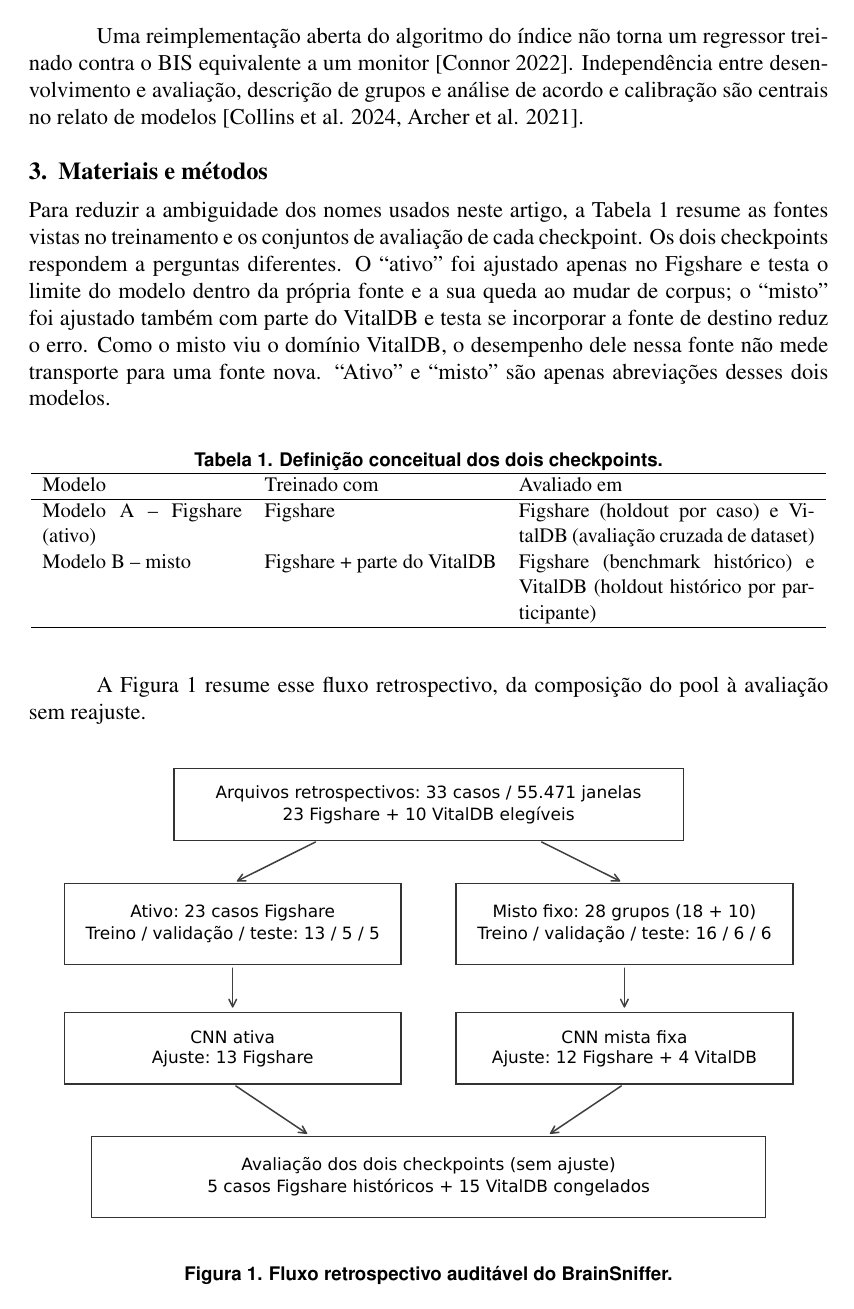
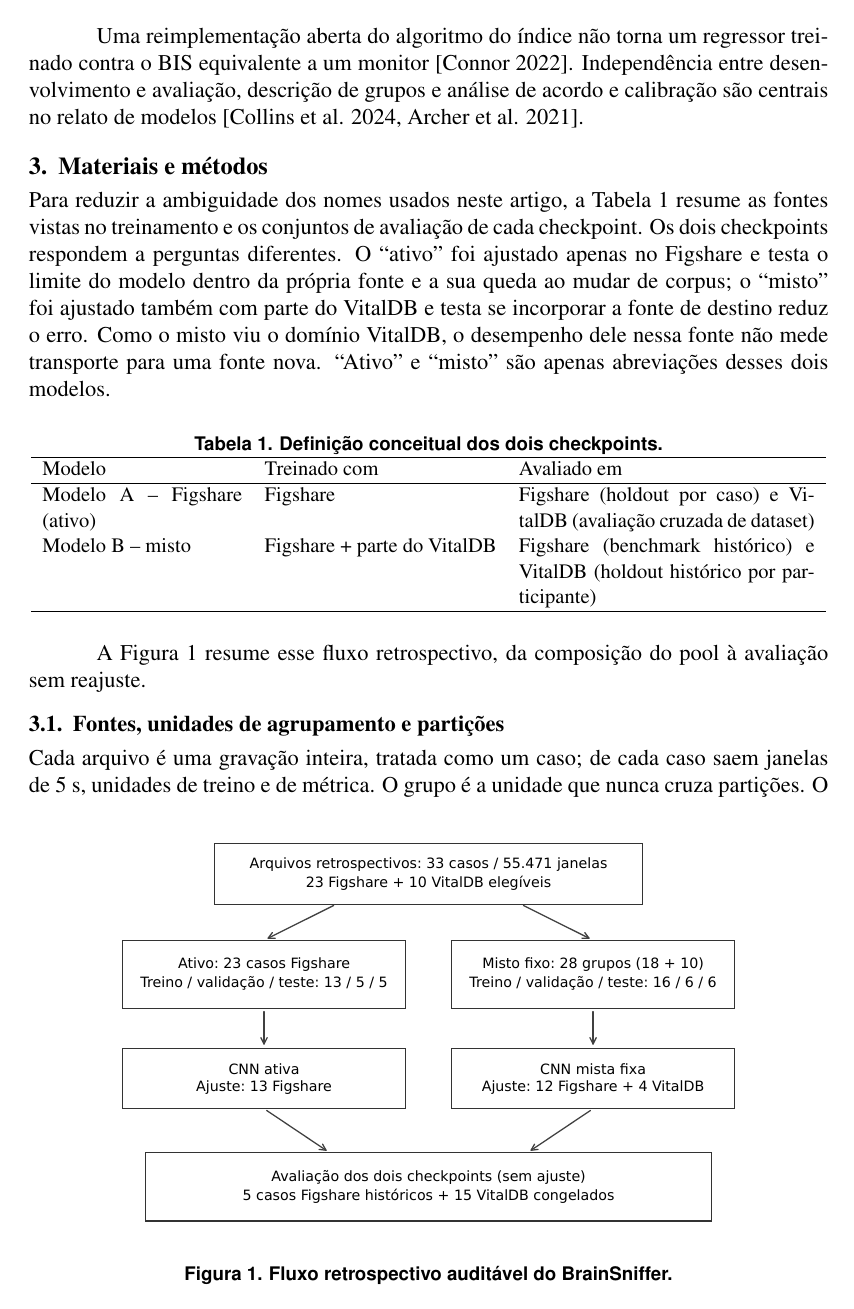
Before and after one commit to Bruno-BRG/brainsniffer, a LaTeX thesis (docs/tcc_brainsniffer.tex): page 4 of 19 before the commit and page 4 of 17 after it. The pictures show the PDF file docs/tcc_brainsniffer.pdf that the author committed with the source.

Commit message:
style(tcc): remove vaos de floats e fecha o artigo com EWMA em 17 paginas

```diff
--- a/docs/tcc_brainsniffer.tex
+++ b/docs/tcc_brainsniffer.tex
@@ -15,10 +15,10 @@
 \usepackage{placeins}
 
 % Deixa os floats ocuparem mais da página e reduz páginas só com figuras.
-\renewcommand{\topfraction}{0.92}
-\renewcommand{\bottomfraction}{0.85}
-\renewcommand{\textfraction}{0.06}
-\renewcommand{\floatpagefraction}{0.75}
+\renewcommand{\topfraction}{0.88}
+\renewcommand{\bottomfraction}{0.55}
+\renewcommand{\textfraction}{0.08}
+\renewcommand{\floatpagefraction}{0.80}
 
 \sloppy
 
@@ -105,7 +105,7 @@ Uma reimplementação aberta do algoritmo do índice não torna um regressor tre
 
 Para reduzir a ambiguidade dos nomes usados neste artigo, a Tabela~\ref{tab:modelos} resume as fontes vistas no treinamento e os conjuntos de avaliação de cada checkpoint. Os dois checkpoints respondem a perguntas diferentes. O ``ativo'' foi ajustado apenas no Figshare e testa o limite do modelo dentro da própria fonte e a sua queda ao mudar de corpus; o ``misto'' foi ajustado também com parte do VitalDB e testa se incorporar a fonte de destino reduz o erro. Como o misto viu o domínio VitalDB, o desempenho dele nessa fonte não mede transporte para uma fonte nova. ``Ativo'' e ``misto'' são apenas abreviações desses dois modelos.
 
-\begin{table}[H]
+\begin{table}[htbp]
 \centering
 \small
 \caption{Definição conceitual dos dois checkpoints.}
@@ -122,9 +122,9 @@ Modelo B -- misto & Figshare + parte do VitalDB & Figshare (benchmark histórico
 
 A Figura~\ref{fig:pipeline} resume esse fluxo retrospectivo, da composição do pool à avaliação sem reajuste.
 
-\begin{figure}[H]
+\begin{figure}[tbp]
 \centering
-\includegraphics[width=\columnwidth]{figures/pipeline.pdf}
+\includegraphics[width=0.84\columnwidth]{figures/pipeline.pdf}
 \caption{Fluxo retrospectivo auditável do BrainSniffer.}
 \label{fig:pipeline}
 \end{figure}
@@ -239,7 +239,7 @@ A Figura~\ref{fig:trajectory} mostra queda inicial e elevação final em ambas a
 
 O candidato misto apresentou MAE 6,69, RMSE 10,67, viés 2,12, Pearson 0,818 e macro-F1 0,574 no holdout Figshare. Nos 15 participantes e 38.730 janelas do holdout VitalDB histórico, obteve 8,60, 11,74, $-1{,}01$, 0,688 e 0,486. O ativo obteve, respectivamente, 7,03/11,08/0,79/0,784/0,548 no Figshare e 12,43/18,80/1,40/0,024/0,398 no VitalDB. A Tabela~\ref{tab:benchmarks} organiza esses agregados. Três dos quatro MAE ficam abaixo de 10 unidades BIS (6,69; 7,03 e 8,60) --- inclusive o do misto nessa fonte, embora ele tenha visto participantes dela no ajuste ---; o ativo no VitalDB (12,43) ultrapassa essa escala, compatível com a perda de ordenação medida pelo $P_K$. No mesmo corpus, a entropia amostral com floresta aleatória reportou MAE 5,22 em divisão aleatória de segmentos \cite{liu2018} --- o vazamento que a partição agrupada evita (o baseline deste trabalho, de família semelhante, obtém 8,86 agrupado) ---, e um modelo de 1,07 milhão de parâmetros, com suavização e normalização por sujeito, reportou 6,03 $\pm$ 0,38 agrupado \cite{sukriti2026}; o BrainSniffer, com 0,15 milhão de parâmetros, dez épocas e sem suavização, fica em 6,69--7,03, na mesma ordem de grandeza, sem ranking.
 
-\begin{table}[H]
+\begin{table}[htbp]
 \centering
 \footnotesize
 \setlength{\tabcolsep}{1pt}
@@ -331,9 +329,9 @@ VitalDB & RF espectral & 13,62 & 12,75 & 12,62 & 12,58\\
 \end{tabular}
 \end{table}
 
-\begin{figure}[H]
+\begin{figure}[tbp]
 \centering
-\includegraphics[width=0.92\columnwidth]{figures/ewma_sweep.pdf}
+\includegraphics[width=0.74\columnwidth]{figures/ewma_sweep.pdf}
 \caption{Varredura de spans do EWMA causal por braço: MAE e $P_K$ no Figshare e no VitalDB.}
 \label{fig:ewma}
 \end{figure}
@@ -345,18 +343,18 @@ As duas figuras seguintes detalham o que as tabelas e os agregados comprimem. A
 
 A Figura~\ref{fig:corpus}a separa os 59 casos em três estados mutuamente exclusivos por fonte: 33 elegíveis de desenvolvimento (23 Figshare e 10 VitalDB), 11 em quarentena de desenvolvimento (1 Figshare e 10 VitalDB, como o Figshare 24, de escala incompatível) e 15 do benchmark histórico congelado, todos do VitalDB e fora do pool; 9 desses 15 reprovam nos gates internos, mas permanecem no benchmark por desenho. A leitura é de composição, não de desempenho: barras maiores não indicam melhor qualidade. A Figura~\ref{fig:corpus}b cruza a fração de amostras finitas com a fração de janelas aceitas e mostra por que os gates não são redundantes; a linha tracejada marca o gate de 90\%, e pontos à sua esquerda foram retidos independentemente do eixo vertical.
 
-\begin{figure}[H]
+\begin{figure}[tbp]
 \centering
-\includegraphics[width=0.90\columnwidth]{figures/corpus_panels.pdf}
+\includegraphics[width=0.76\columnwidth]{figures/corpus_panels.pdf}
 \caption{Composição e qualidade do corpus.}
 \label{fig:corpus}
 \end{figure}
 
 A Figura~\ref{fig:training}a acompanha o treino: a perda cai de 6,2 para 4,7 em dez épocas, o MAE de validação oscila entre 5,49 e 6,38, e o checkpoint salvo é o de melhor validação (época 3). O painel (b) troca a projeção teórica por calibração medida: a inclinação predito--referência cai de 0,72 (0,61--0,80) no Figshare ativo para 0,02 ($-0,08$--0,13) no VitalDB ativo, com ICC(2,1) 0,02 e 57,2\% das janelas com $|erro|\leq10$ pontos BIS; o misto recupera 0,55 (0,46--0,64), ICC 0,67 e 68,9\%, ainda abaixo do Figshare (misto: 0,82, ICC 0,81 e 80,6\%).
 
-\begin{figure}[H]
+\begin{figure}[tbp]
 \centering
-\includegraphics[width=0.90\columnwidth]{figures/training_panels.pdf}
+\includegraphics[width=0.74\columnwidth]{figures/training_panels.pdf}
 \caption{Treinamento do checkpoint ativo e calibração por braço (inclinação predito--referência com IC 95\% por bootstrap de casos).}
 \label{fig:training}
 \end{figure}
```
Also changed, not shown: docs/tcc_brainsniffer.pdf, docs/tcc_brainsniffer.tex (48 more changed lines).
